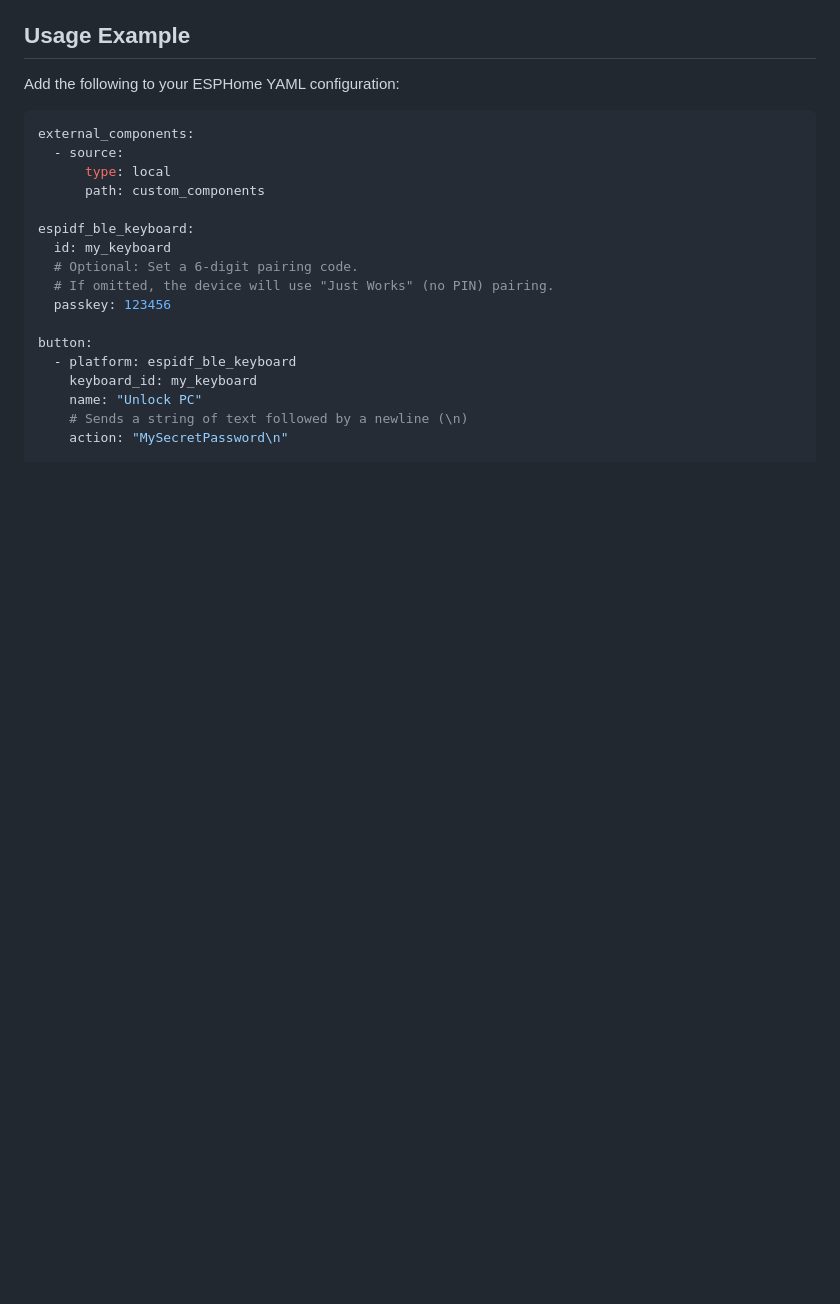
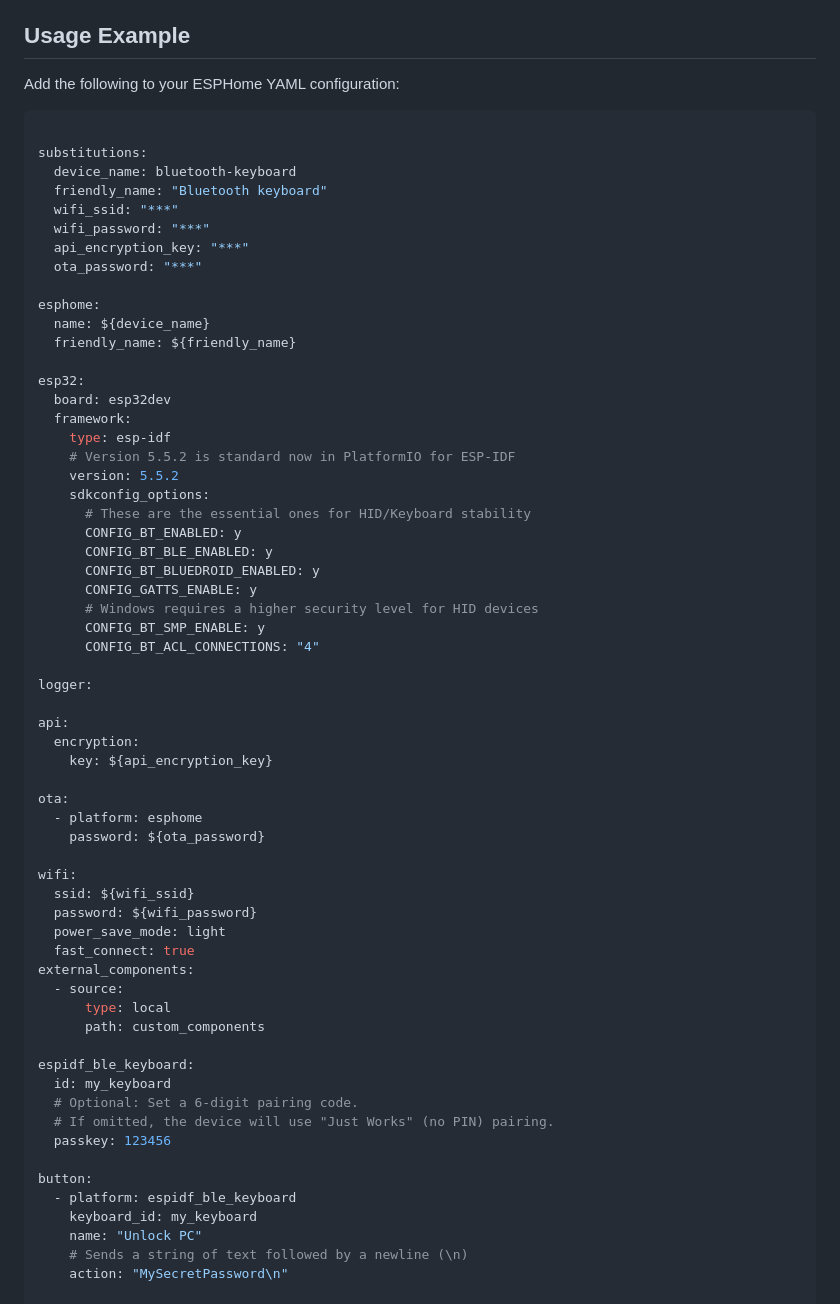
Before and after one commit to markusg1234/ESPHome-espidf_ble_keyboard, a Markdown page: README.md, the part around the change. Rendered like a GitHub page; blank space fills up the shorter version.

Commit message:
Update README with ESPHome configuration example
Added ESPHome YAML configuration for Bluetooth keyboard.

````diff
--- a/README.md
+++ b/README.md
@@ -33,6 +33,50 @@ This is a custom ESPHome component that transforms an ESP32 into a Bluetooth Low
 Add the following to your ESPHome YAML configuration:
 
 ```yaml
+
+substitutions:
+  device_name: bluetooth-keyboard
+  friendly_name: "Bluetooth keyboard"
+  wifi_ssid: "***"
+  wifi_password: "***"
+  api_encryption_key: "***"
+  ota_password: "***"
+
+esphome:
+  name: ${device_name}
+  friendly_name: ${friendly_name}
+
+esp32:
+  board: esp32dev
+  framework:
+    type: esp-idf
+    # Version 5.5.2 is standard now in PlatformIO for ESP-IDF
+    version: 5.5.2
+    sdkconfig_options:
+      # These are the essential ones for HID/Keyboard stability
+      CONFIG_BT_ENABLED: y
+      CONFIG_BT_BLE_ENABLED: y
+      CONFIG_BT_BLUEDROID_ENABLED: y
+      CONFIG_GATTS_ENABLE: y
+      # Windows requires a higher security level for HID devices
+      CONFIG_BT_SMP_ENABLE: y
+      CONFIG_BT_ACL_CONNECTIONS: "4"
+
+logger:
+
+api:
+  encryption:
+    key: ${api_encryption_key}
+
+ota:
+  - platform: esphome
+    password: ${ota_password}
+
+wifi:
+  ssid: ${wifi_ssid}
+  password: ${wifi_password}
+  power_save_mode: light
+  fast_connect: true
 external_components:
   - source:
       type: local
````
